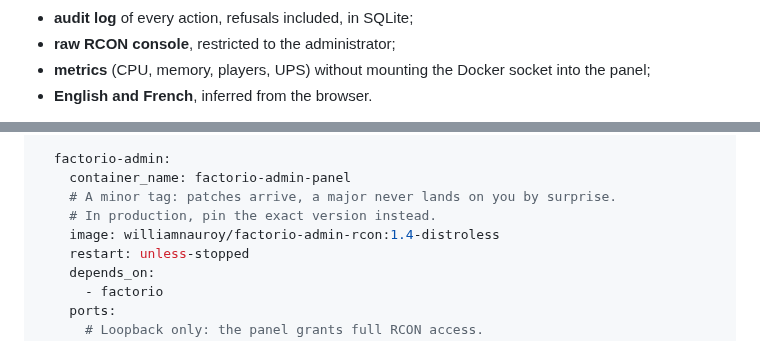
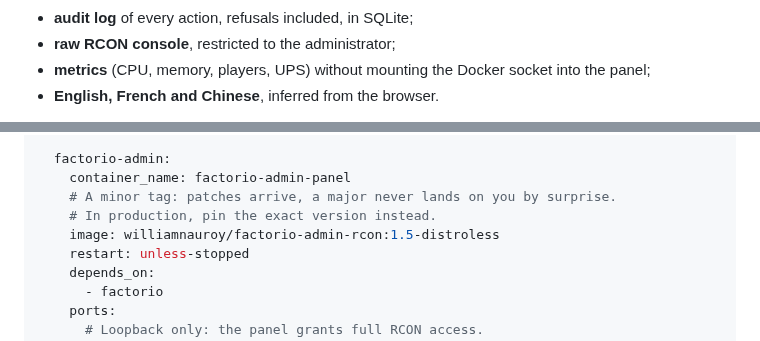
Before and after one commit to EdwinAlkins/factorio-admin-rcon, a Markdown page: docs/DOCKERHUB.md, 2 parts joined by grey strips. GitHub-like rendering.

```diff
--- a/docs/DOCKERHUB.md
+++ b/docs/DOCKERHUB.md
@@ -16,5 +16,5 @@ need without handing them full RCON.
 - **audit log** of every action, refusals included, in SQLite;
 - **raw RCON console**, restricted to the administrator;
 - **metrics** (CPU, memory, players, UPS) without mounting the Docker socket into the panel;
-- **English and French**, inferred from the browser.
+- **English, French and Chinese**, inferred from the browser.
 
@@ -44,7 +44,7 @@ services:
     container_name: factorio-admin-panel
     # A minor tag: patches arrive, a major never lands on you by surprise.
     # In production, pin the exact version instead.
-    image: williamnauroy/factorio-admin-rcon:1.4-distroless
+    image: williamnauroy/factorio-admin-rcon:1.5-distroless
     restart: unless-stopped
     depends_on:
       - factorio
```
Also changed, not shown: other parts of docs/DOCKERHUB.md (+1 -1 lines), README.md (+8 -7 lines), docs/assets/media/roles.png, 10 other files.
